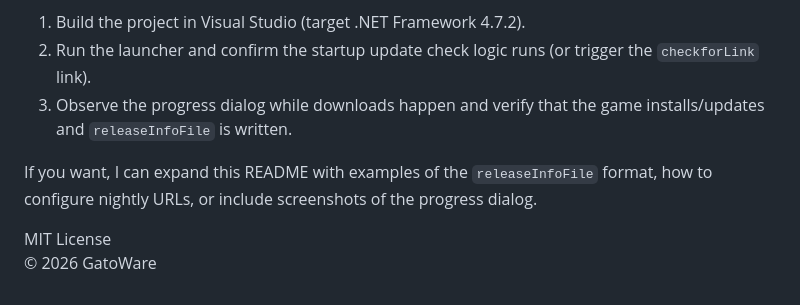
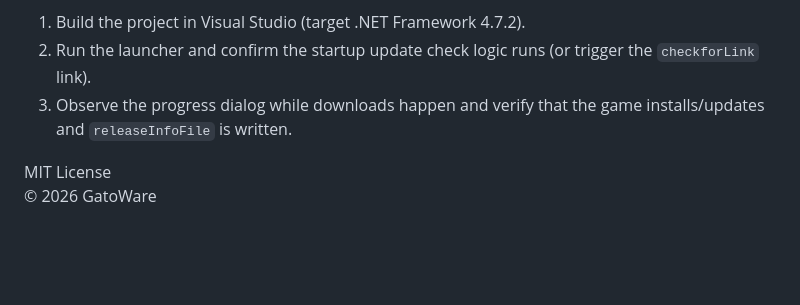
Before and after one commit to OxyZin/LegacyConsoleLauncher, a Markdown page: README.md, the part around the change. GitHub-like rendering; blank space fills up the shorter version.

```diff
--- a/README.md
+++ b/README.md
@@ -158,7 +158,5 @@ How to test
 2. Run the launcher and confirm the startup update check logic runs (or trigger the `checkforLink` link).
 3. Observe the progress dialog while downloads happen and verify that the game installs/updates and `releaseInfoFile` is written.
 
-If you want, I can expand this README with examples of the `releaseInfoFile` format, how to configure nightly URLs, or include screenshots of the progress dialog.
-
 MIT License
 © 2026 GatoWare
```
